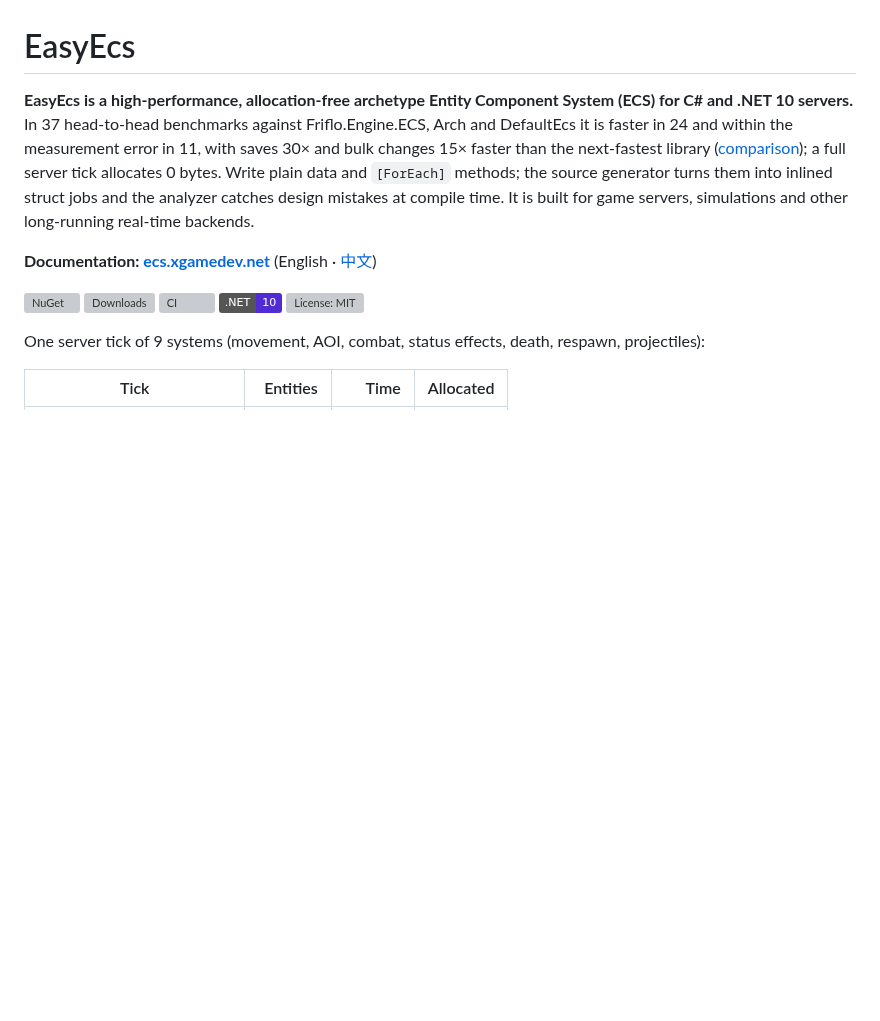
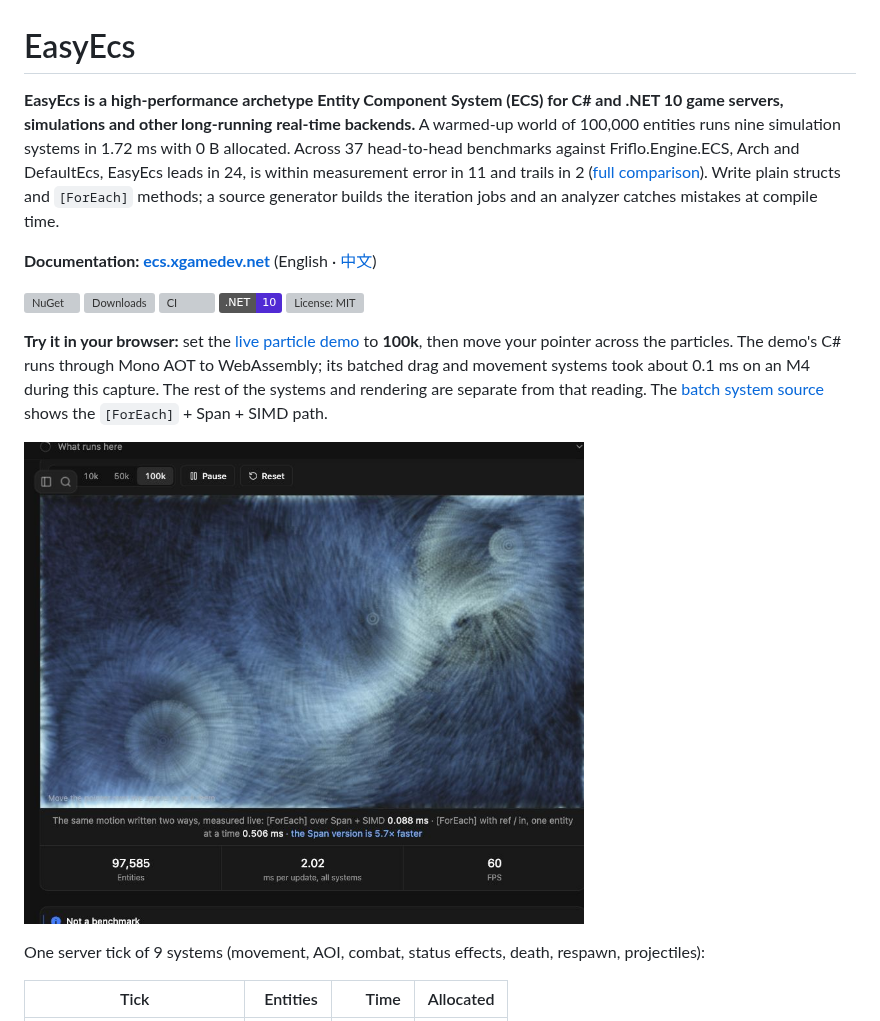
Before and after one commit to JasonXuDeveloper/EasyEcs, a Markdown page: README.md, the part around the change. Rendered like a GitHub page; pictures changed too: docs/public/demo-vortex-100k.png (added); badges without logos; blank space fills up the shorter version; grey boxes are pictures that could not be loaded.

Commit message:
Docs: broaden C# ECS hosting search intent (#8)
* Docs: clarify ECS hosting use cases for search

* docs: answer whether EasyEcs fits non-game backends

* docs: show the live particle demo on GitHub

```diff
--- a/README.md
+++ b/README.md
@@ -1,11 +1,11 @@
 # EasyEcs
 
-**EasyEcs is a high-performance, allocation-free archetype Entity Component System (ECS) for C# and .NET 10
-servers.** In 37 head-to-head benchmarks against Friflo.Engine.ECS, Arch and DefaultEcs it is faster in 24 and within
-the measurement error in 11, with saves 30× and bulk changes 15× faster than the next-fastest library
-([comparison](https://ecs.xgamedev.net/en/docs/comparison#feature-by-feature)); a full server tick allocates 0 bytes. Write plain data and
-`[ForEach]` methods; the source generator turns them into inlined struct jobs and the analyzer catches design mistakes
-at compile time. It is built for game servers, simulations and other long-running real-time backends.
+**EasyEcs is a high-performance archetype Entity Component System (ECS) for C# and .NET 10 game servers,
+simulations and other long-running real-time backends.** A warmed-up world of 100,000 entities runs nine simulation
+systems in 1.72 ms with 0 B allocated. Across 37 head-to-head benchmarks against Friflo.Engine.ECS, Arch and
+DefaultEcs, EasyEcs leads in 24, is within measurement error in 11 and trails in 2
+([full comparison](https://ecs.xgamedev.net/en/docs/comparison#feature-by-feature)). Write plain structs and
+`[ForEach]` methods; a source generator builds the iteration jobs and an analyzer catches mistakes at compile time.
 
 **Documentation: [ecs.xgamedev.net](https://ecs.xgamedev.net)** (English · [中文](https://ecs.xgamedev.net/zh))
 
@@ -14,6 +14,14 @@ at compile time. It is built for game servers, simulations and other long-runnin
 [![CI](https://img.shields.io/github/actions/workflow/status/JasonXuDeveloper/EasyEcs/ci.yml?branch=master&logo=github&label=CI)](https://github.com/JasonXuDeveloper/EasyEcs/actions/workflows/ci.yml)
 [![.NET 10](https://img.shields.io/badge/.NET-10-512BD4?logo=dotnet)](https://dotnet.microsoft.com/download/dotnet/10.0)
 [![License: MIT](https://img.shields.io/github/license/JasonXuDeveloper/EasyEcs)](https://github.com/JasonXuDeveloper/EasyEcs/blob/master/LICENSE)
+
+**Try it in your browser:** set the [live particle demo](https://ecs.xgamedev.net/en/docs/demo) to **100k**, then
+move your pointer across the particles. The demo's C# runs through Mono AOT to WebAssembly; its batched drag and
+movement systems took about 0.1 ms on an M4 during this capture. The rest of the systems and rendering are separate
+from that reading. The [batch system source](demo/EasyEcs.Demo/Systems/MovementBatchSystem.cs) shows the
+`[ForEach]` + Span + SIMD path.
+
+<a href="https://ecs.xgamedev.net/en/docs/demo"><img src="docs/public/demo-vortex-100k.png" alt="EasyEcs browser demo with 100k particles forming a vortex and live ECS timings" width="560"></a>
 
 One server tick of 9 systems (movement, AOI, combat, status effects, death, respawn, projectiles):
 
```
Also changed, not shown: 4 other files.
